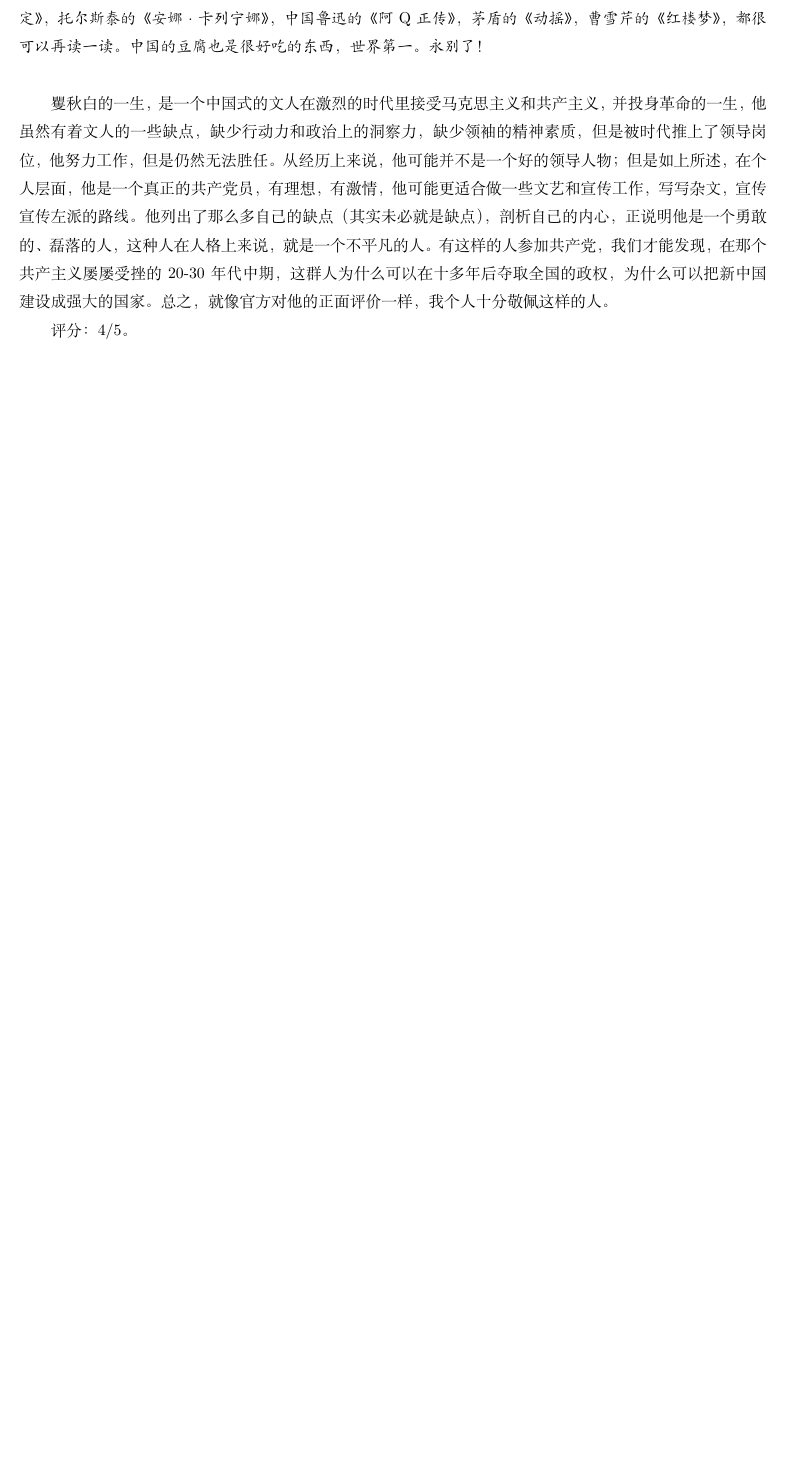
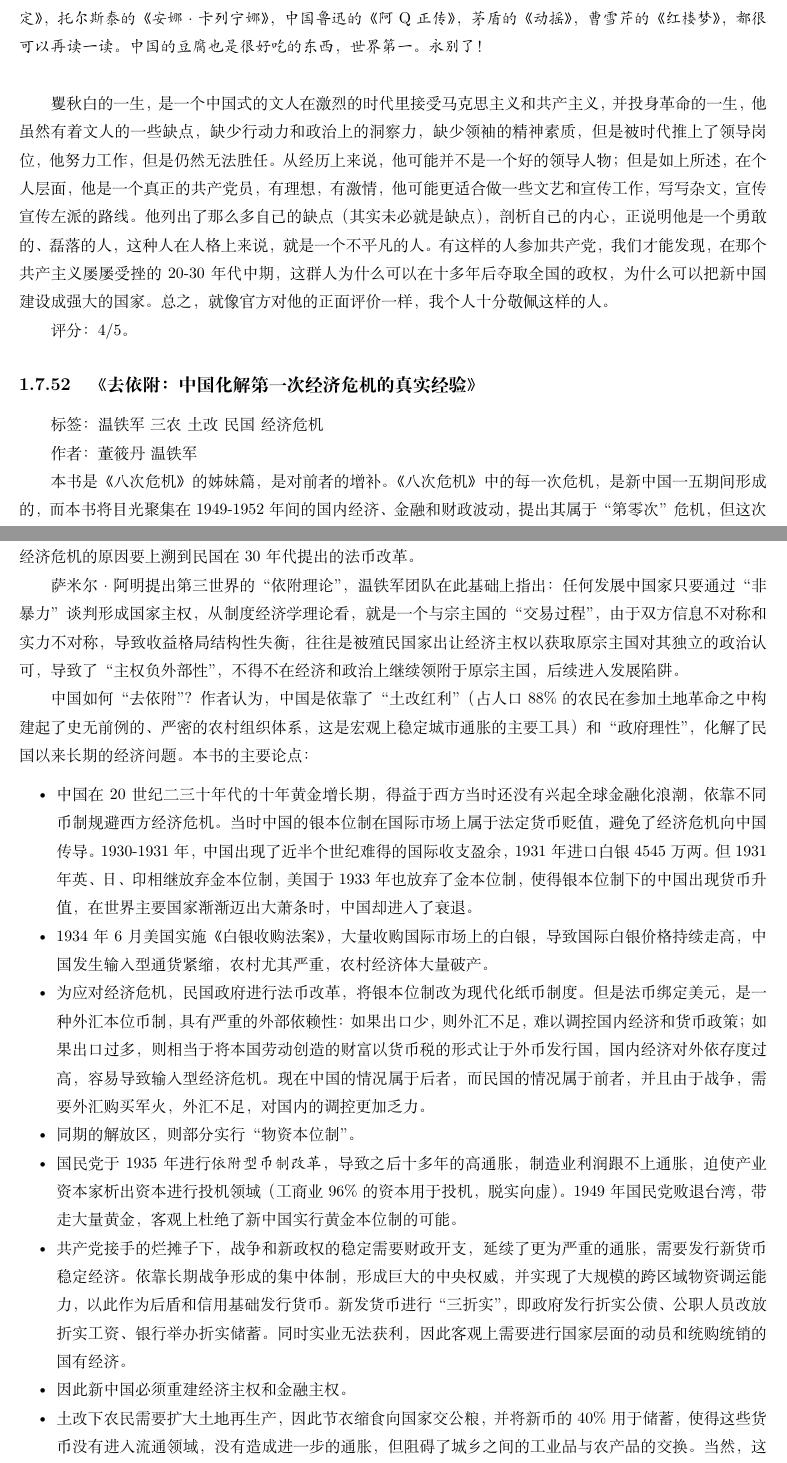
Before and after one commit to steven-ban/book_movie, a LaTeX thesis (main.tex, which reads qyf.tex): part of page 267 of 294 before the commit and two parts of pages 267 and 268 of 296 after it, the two joined at a grey line, cut so that both start at the same text, the shorter picture padded with empty space. Compiled offline with XeLaTeX.

Commit message:
添加《去依附》

```diff
--- /dev/null
+++ b/qyf.tex
@@ -0,0 +1,21 @@
+\subsection{《去依附：中国化解第一次经济危机的真实经验》}
+
+标签： 温铁军  \ 三农  \ 土改 \ 民国 \ 经济危机
+
+作者：董筱丹 \ 温铁军
+
+本书是《八次危机》的姊妹篇，是对前者的增补。《八次危机》中的每一次危机，是新中国一五期间形成的，而本书将目光聚集在1949-1952年间的国内经济、金融和财政波动，提出其属于“第零次”危机，但这次经济危机的原因要上溯到民国在30年代提出的法币改革。
+
+萨米尔·阿明提出第三世界的“依附理论”，温铁军团队在此基础上指出：任何发展中国家只要通过“非暴力”谈判形成国家主权，从制度经济学理论看，就是一个与宗主国的“交易过程”，由于双方信息不对称和实力不对称，导致收益格局结构性失衡，往往是被殖民国家出让经济主权以获取原宗主国对其独立的政治认可，导致了“主权负外部性”，不得不在经济和政治上继续领附于原宗主国，后续进入发展陷阱。
+
+中国如何“去依附”？作者认为，中国是依靠了“土改红利”（占人口88\% 的农民在参加土地革命之中构建起了史无前例的、严密的农村组织体系，这是宏观上稳定城市通胀的主要工具）和“政府理性”，化解了民国以来长期的经济问题。本书的主要论点：
+\begin{itemize*}
+    \item 中国在20世纪二三十年代的十年黄金增长期，得益于西方当时还没有兴起全球金融化浪潮，依靠不同币制规避西方经济危机。当时中国的银本位制在国际市场上属于法定货币贬值，避免了经济危机向中国传导。1930-1931年，中国出现了近半个世纪难得的国际收支盈余，1931年进口白银4545万两。但1931年英、日、印相继放弃金本位制，美国于1933年也放弃了金本位制，使得银本位制下的中国出现货币升值，在世界主要国家渐渐迈出大萧条时，中国却进入了衰退。
+    \item 1934年6月美国实施《白银收购法案》，大量收购国际市场上的白银，导致国际白银价格持续走高，中国发生输入型通货紧缩，农村尤其严重，农村经济体大量破产。
+    \item 为应对经济危机，民国政府进行法币改革，将银本位制改为现代化纸币制度。但是法币绑定美元，是一种外汇本位币制，具有严重的外部依赖性：如果出口少，则外汇不足，难以调控国内经济和货币政策；如果出口过多，则相当于将本国劳动创造的财富以货币税的形式让于外币发行国，国内经济对外依存度过高，容易导致输入型经济危机。现在中国的情况属于后者，而民国的情况属于前者，并且由于战争，需要外汇购买军火，外汇不足，对国内的调控更加乏力。
+    \item 同期的解放区，则部分实行“物资本位制”。
+    \item 国民党于1935年进行\emph{依附型币制改革}，导致之后十多年的高通胀，制造业利润跟不上通胀，迫使产业资本家析出资本进行投机领域（工商业96\% 的资本用于投机，脱实向虚）。1949年国民党败退台湾，带走大量黄金，客观上杜绝了新中国实行黄金本位制的可能。
+    \item 共产党接手的烂摊子下，战争和新政权的稳定需要财政开支，延续了更为严重的通胀，需要发行新货币稳定经济。依靠长期战争形成的集中体制，形成巨大的中央权威，并实现了大规模的跨区域物资调运能力，以此作为后盾和信用基础发行货币。新发货币进行“三折实”，即政府发行折实公债、公职人员改放折实工资、银行举办折实储蓄。同时实业无法获利，因此客观上需要进行国家层面的动员和统购统销的国有经济。
+    \item 因此新中国必须重建经济主权和金融主权。
+    \item 土改下农民需要扩大土地再生产，因此节衣缩食向国家交公粮，并将新币的40\% 用于储蓄，使得这些货币没有进入流通领域，没有造成进一步的通胀，但阻碍了城乡之间的工业品与农产品的交换。当然，这也加快了农村经济的货币化和两极分化，随之引发合作社运动及相关争议。
+    \item 私人资本囤积物资，试图哄抬物价，延续民国以来的投机行为。
```
Also changed, not shown: mainmatter.tex (+1 -0 lines), qyf.tex (8 more changed lines).
